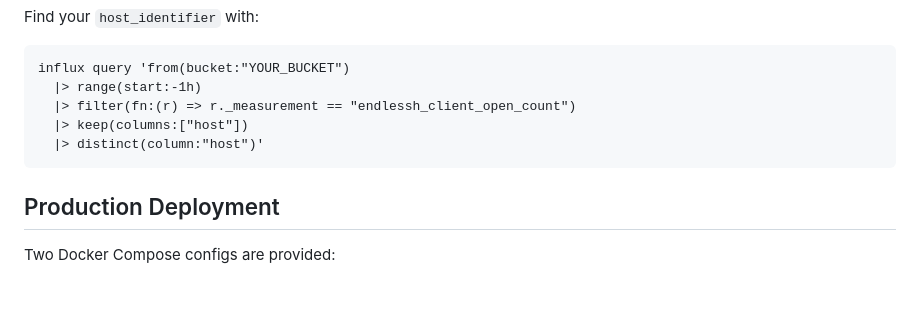
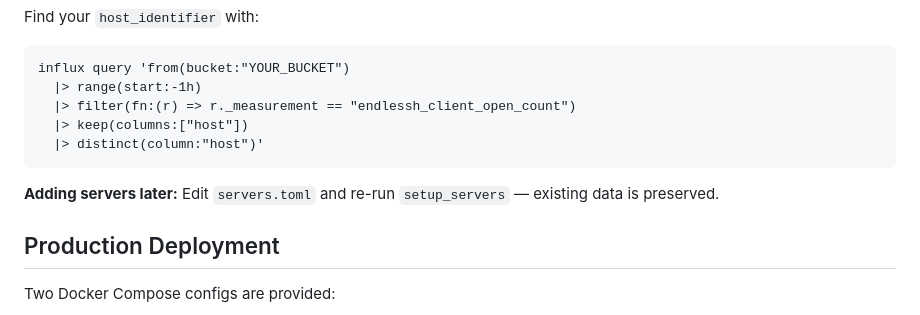
Before and after one commit to DarkWolfCave/endlessh-fisher, a Markdown page: README.md, the part around the change. Rendered like a GitHub page; blank space fills up the shorter version.

Commit message:
Document how to add servers later in README

````diff
--- a/README.md
+++ b/README.md
@@ -112,6 +112,8 @@ influx query 'from(bucket:"YOUR_BUCKET")
   |> distinct(column:"host")'
 ```
 
+**Adding servers later:** Edit `servers.toml` and re-run `setup_servers` — existing data is preserved.
+
 ## Production Deployment
 
 Two Docker Compose configs are provided:
````
